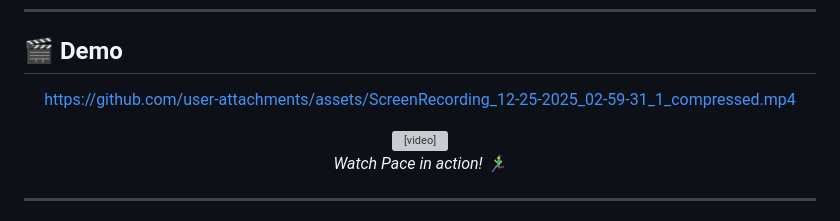
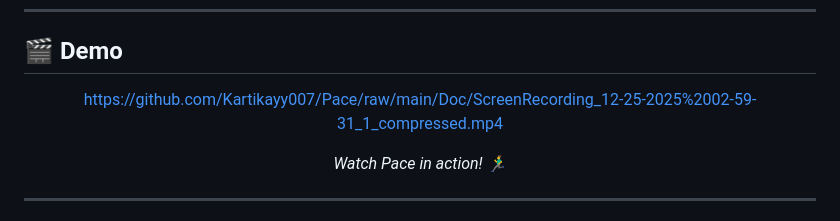
Before and after one commit to Kartikayy007/Pace, a Markdown page: README.md, the part around the change. Rendered like a GitHub page; grey boxes are pictures that could not be loaded.

Commit message:
docs: Update README video link to a direct raw GitHub URL.

```diff
--- a/README.md
+++ b/README.md
@@ -92,11 +92,7 @@
 
 <div align="center">
 
-https://github.com/user-attachments/assets/ScreenRecording_12-25-2025_02-59-31_1_compressed.mp4
-
-<video src="Doc/ScreenRecording_12-25-2025 02-59-31_1_compressed.mp4" width="300" controls>
-  Your browser does not support the video tag.
-</video>
+https://github.com/Kartikayy007/Pace/raw/main/Doc/ScreenRecording_12-25-2025%2002-59-31_1_compressed.mp4
 
 *Watch Pace in action! 🏃‍♂️*
 
```
